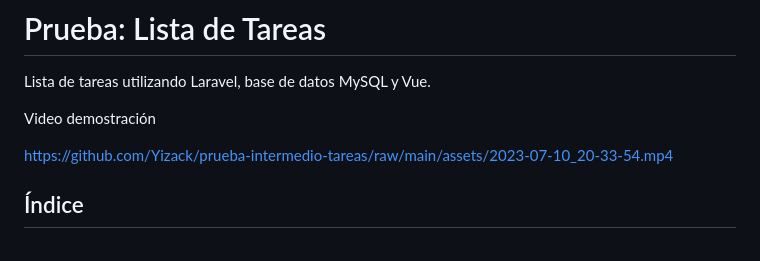
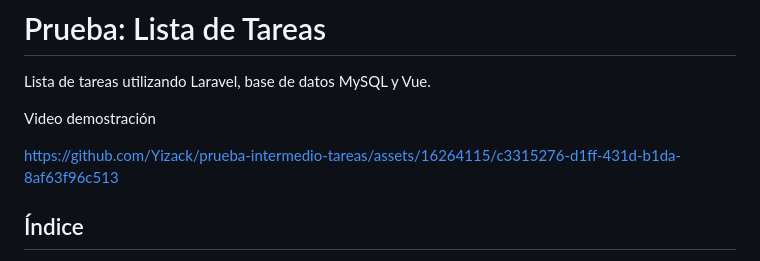
Before and after one commit to Yizack/lista-tareas-laravel, a Markdown page: README.md, the part around the change printed below. GitHub-like rendering.

Commit message:
chore: add assets

```diff
--- a/README.md
+++ b/README.md
@@ -4,7 +4,7 @@ Lista de tareas utilizando Laravel, base de datos MySQL y Vue.
 
 Video demostración
 
-https://github.com/Yizack/prueba-intermedio-tareas/raw/main/assets/2023-07-10_20-33-54.mp4
+https://github.com/Yizack/prueba-intermedio-tareas/assets/16264115/c3315276-d1ff-431d-b1da-8af63f96c513
 
 ## Índice
 - [Tecnologías](#tecnologías)
```
Also changed, not shown: other parts of README.md (+4 -5 lines).
